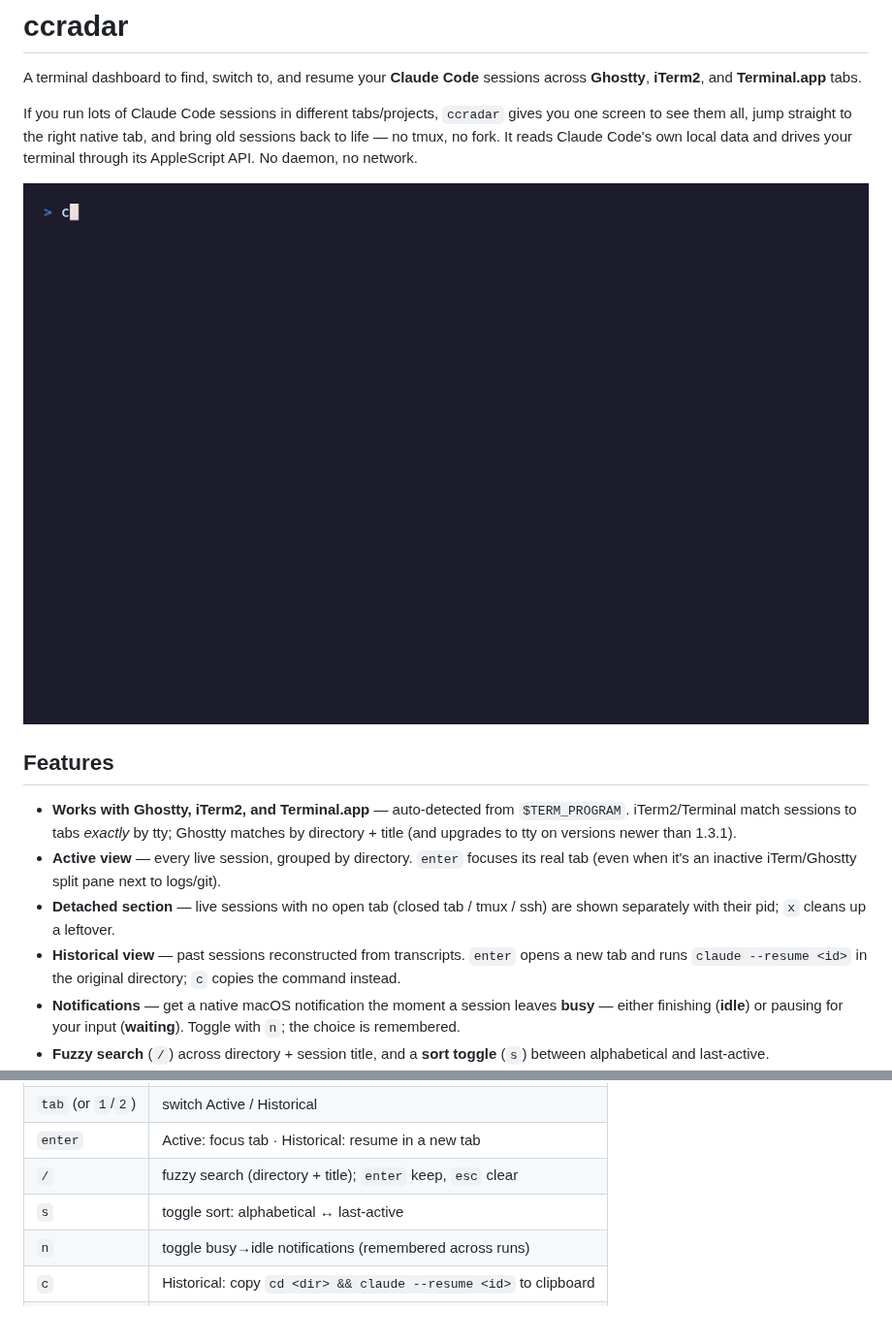
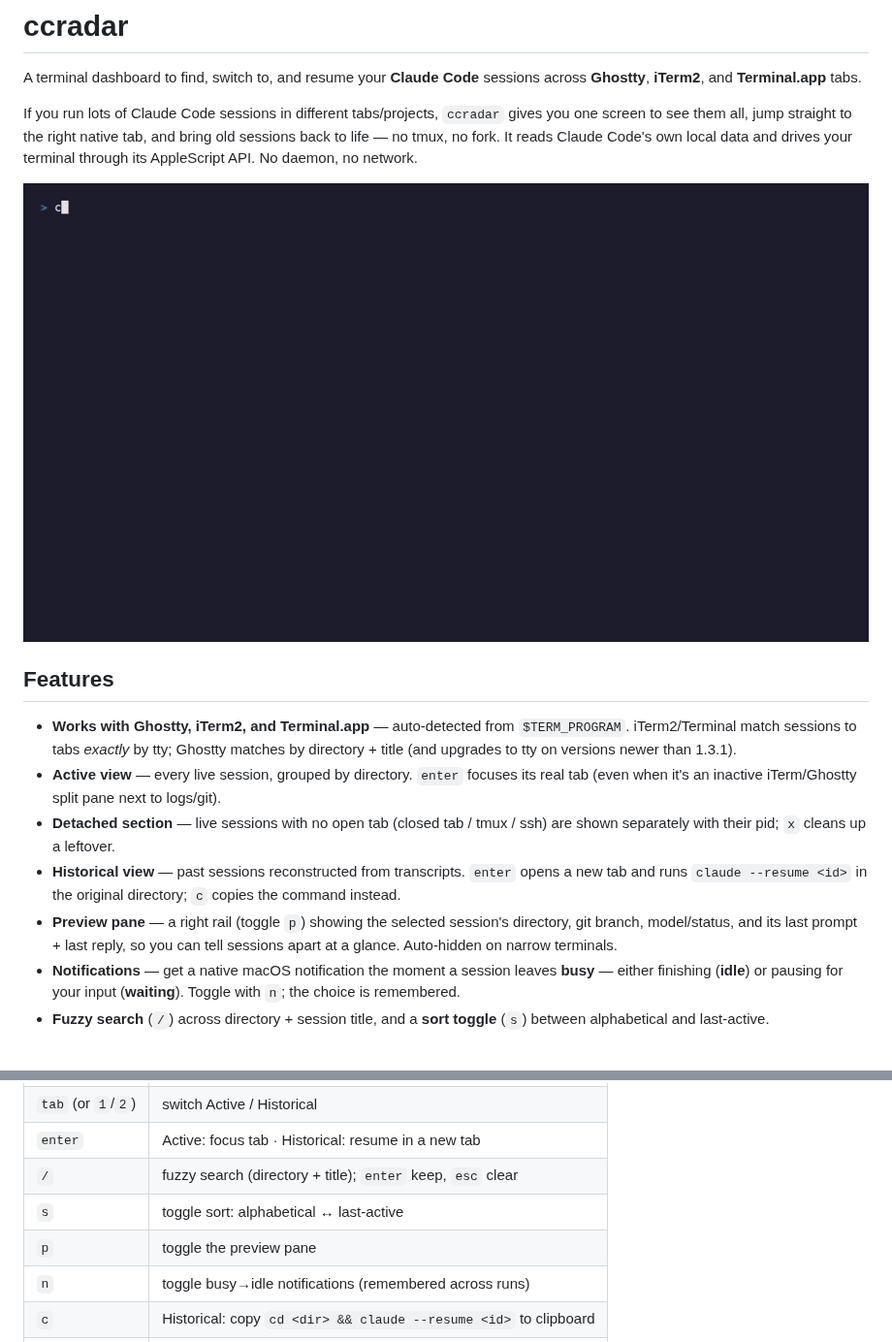
Before and after one commit to atarnvik/ccradar, a Markdown page: README.md, 2 parts joined by grey strips. Shown at 97% size. GitHub-like rendering; pictures changed too: docs/demo.gif; blank space fills up the shorter version.

```diff
--- a/README.md
+++ b/README.md
@@ -23,6 +23,9 @@ data and drives your terminal through its AppleScript API. No daemon, no network
 - **Historical view** — past sessions reconstructed from transcripts. `enter` opens
   a new tab and runs `claude --resume <id>` in the original directory; `c` copies
   the command instead.
+- **Preview pane** — a right rail (toggle `p`) showing the selected session's
+  directory, git branch, model/status, and its last prompt + last reply, so you
+  can tell sessions apart at a glance. Auto-hidden on narrow terminals.
 - **Notifications** — get a native macOS notification the moment a session leaves
   **busy** — either finishing (**idle**) or pausing for your input (**waiting**).
   Toggle with `n`; the choice is remembered.
@@ -92,6 +95,7 @@ go build -o ccradar . && ./ccradar
 | `enter` | Active: focus tab · Historical: resume in a new tab |
 | `/` | fuzzy search (directory + title); `enter` keep, `esc` clear |
 | `s` | toggle sort: alphabetical ↔ last-active |
+| `p` | toggle the preview pane |
 | `n` | toggle busy→idle notifications (remembered across runs) |
 | `c` | Historical: copy `cd <dir> && claude --resume <id>` to clipboard |
 | `x` | Active: kill a detached (no-tab) session (press twice to confirm) |
```
Also changed, not shown: 7 other files.
